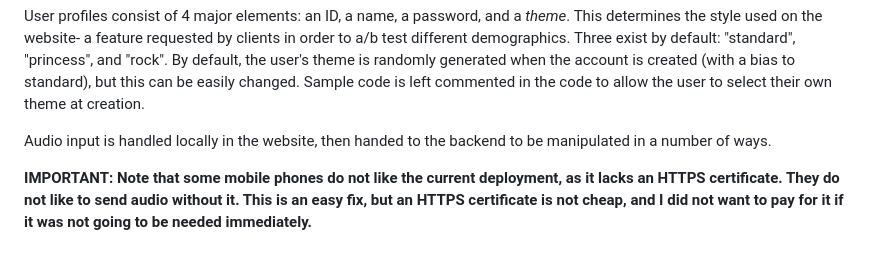
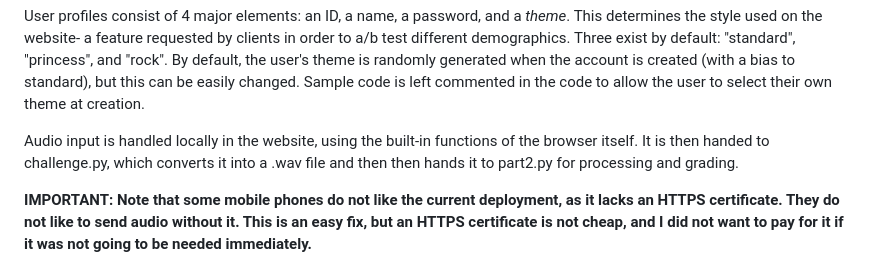
Before and after one commit to Fawkstrot11/AIRS-Singing-App, a Markdown page: README.md, the part around the change. Rendered like a GitHub page.

```diff
--- a/README.md
+++ b/README.md
@@ -26,7 +26,7 @@ The site is account-based- users carry progression accross devices, and all sequ
 
 User profiles consist of 4 major elements: an ID, a name, a password, and a *theme*. This determines the style used on the website- a feature requested by clients in order to a/b test different demographics. Three exist by default: "standard", "princess", and "rock". By default, the user's theme is randomly generated when the account is created (with a bias to standard), but this can be easily changed. Sample code is left commented in the code to allow the user to select their own theme at creation.
 
-Audio input is handled locally in the website, then handed to the backend to be manipulated in a number of ways.
+Audio input is handled locally in the website, using the built-in functions of the browser itself. It is then handed to challenge.py, which converts it into a .wav file and then then hands it to part2.py for processing and grading.
 
 **IMPORTANT: Note that some mobile phones do not like the current deployment, as it lacks an HTTPS certificate. They do not like to send audio without it. This is an easy fix, but an HTTPS certificate is not cheap, and I did not want to pay for it if it was not going to be needed immediately.**
 
```
